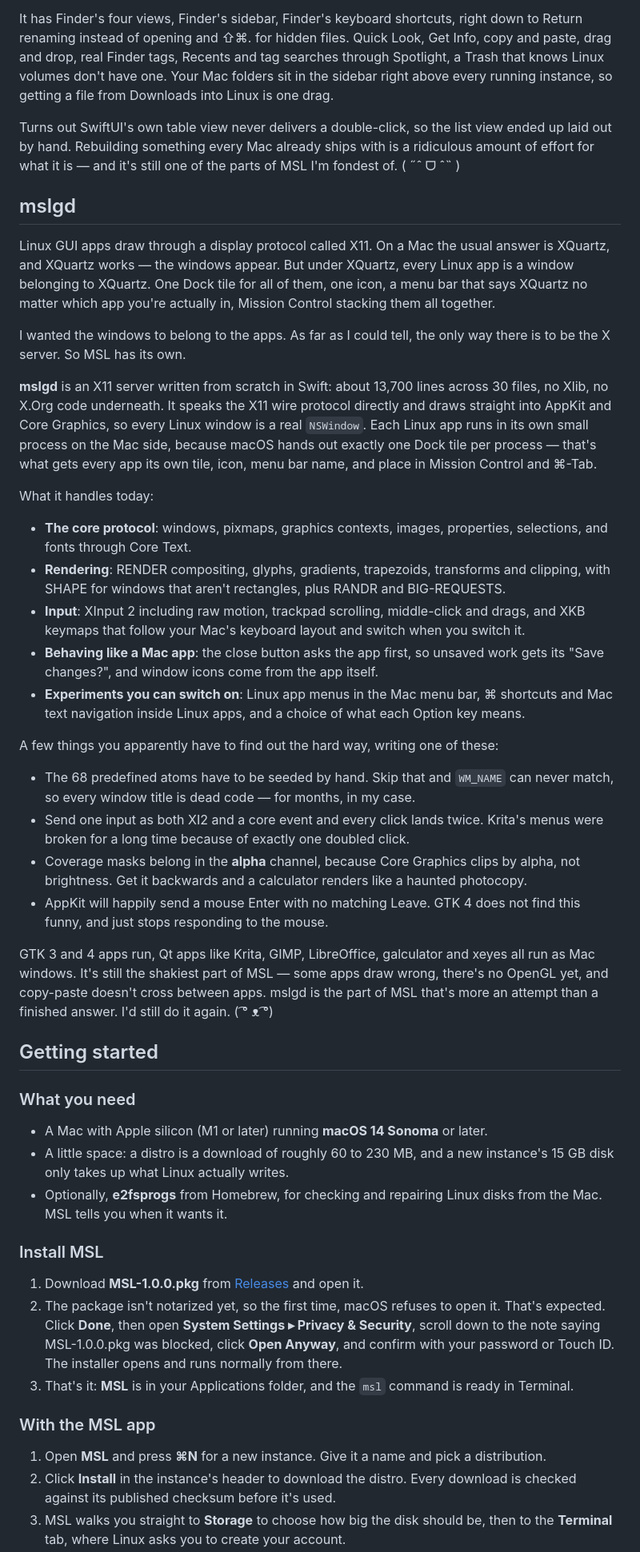
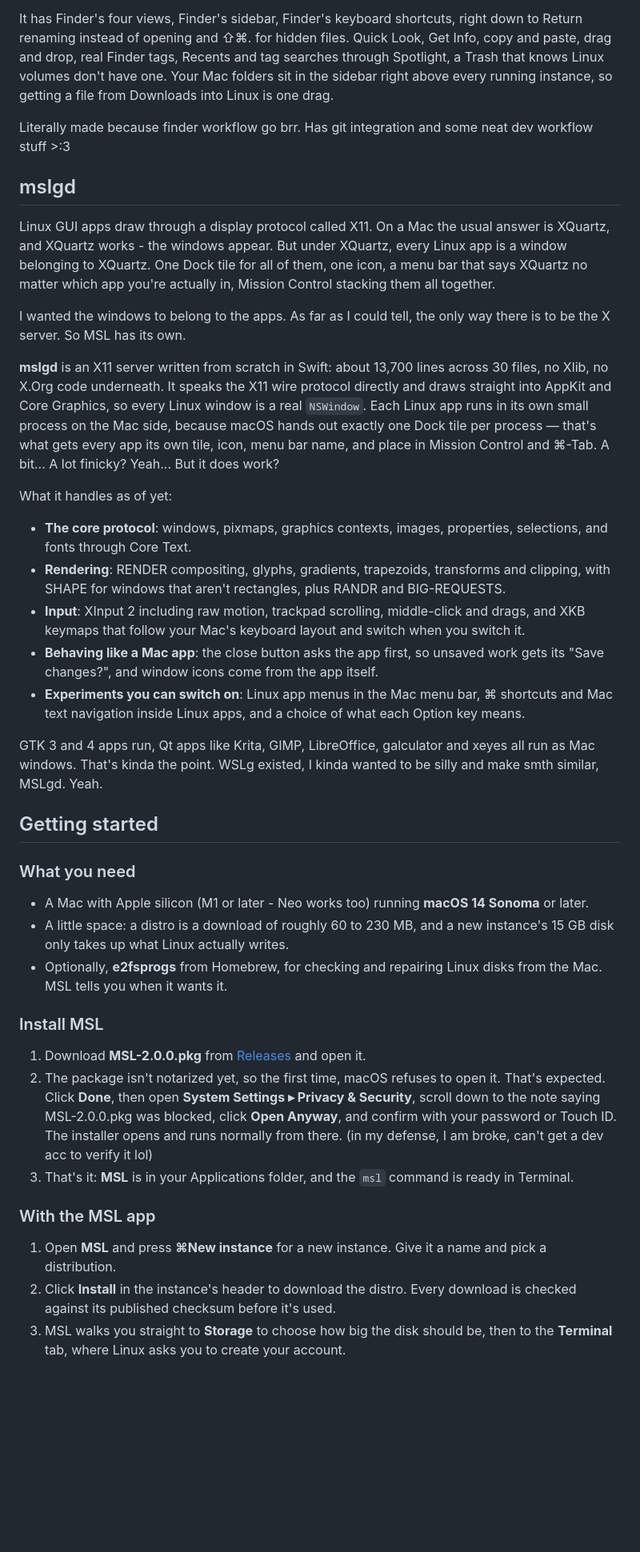
Before and after one commit to MilkmanAbi/MSL, a Markdown page: README.md, the part around one of its changes. Shown at 80% size. GitHub-like rendering; blank space fills up the shorter version.

Commit message:
Revise README
Woof

```diff
--- a/README.md
+++ b/README.md
@@ -168,19 +158,19 @@ A running instance does show up in Finder, as a network volume called `127.0.0.1
 
 It has Finder's four views, Finder's sidebar, Finder's keyboard shortcuts, right down to Return renaming instead of opening and ⇧⌘. for hidden files. Quick Look, Get Info, copy and paste, drag and drop, real Finder tags, Recents and tag searches through Spotlight, a Trash that knows Linux volumes don't have one. Your Mac folders sit in the sidebar right above every running instance, so getting a file from Downloads into Linux is one drag.
 
-Turns out SwiftUI's own table view never delivers a double-click, so the list view ended up laid out by hand. Rebuilding something every Mac already ships with is a ridiculous amount of effort for what it is — and it's still one of the parts of MSL I'm fondest of. ( ˶ˆ ᗜ ˆ˵ )
+Literally made because finder workflow go brr. Has git integration and some neat dev workflow stuff >:3
 
 <a id="mslgd"></a>
 
 ## mslgd
 
-Linux GUI apps draw through a display protocol called X11. On a Mac the usual answer is XQuartz, and XQuartz works — the windows appear. But under XQuartz, every Linux app is a window belonging to XQuartz. One Dock tile for all of them, one icon, a menu bar that says XQuartz no matter which app you're actually in, Mission Control stacking them all together.
+Linux GUI apps draw through a display protocol called X11. On a Mac the usual answer is XQuartz, and XQuartz works - the windows appear. But under XQuartz, every Linux app is a window belonging to XQuartz. One Dock tile for all of them, one icon, a menu bar that says XQuartz no matter which app you're actually in, Mission Control stacking them all together.
 
 I wanted the windows to belong to the apps. As far as I could tell, the only way there is to be the X server. So MSL has its own.
 
-**mslgd** is an X11 server written from scratch in Swift: about 13,700 lines across 30 files, no Xlib, no X.Org code underneath. It speaks the X11 wire protocol directly and draws straight into AppKit and Core Graphics, so every Linux window is a real `NSWindow`. Each Linux app runs in its own small process on the Mac side, because macOS hands out exactly one Dock tile per process — that's what gets every app its own tile, icon, menu bar name, and place in Mission Control and ⌘-Tab.
+**mslgd** is an X11 server written from scratch in Swift: about 13,700 lines across 30 files, no Xlib, no X.Org code underneath. It speaks the X11 wire protocol directly and draws straight into AppKit and Core Graphics, so every Linux window is a real `NSWindow`. Each Linux app runs in its own small process on the Mac side, because macOS hands out exactly one Dock tile per process — that's what gets every app its own tile, icon, menu bar name, and place in Mission Control and ⌘-Tab. A bit... A lot finicky? Yeah... But it does work?
 
-What it handles today:
+What it handles as of yet:
 
 - **The core protocol**: windows, pixmaps, graphics contexts, images, properties, selections, and fonts through Core Text.
 - **Rendering**: RENDER compositing, glyphs, gradients, trapezoids, transforms and clipping, with SHAPE for windows that aren't rectangles, plus RANDR and BIG-REQUESTS.
@@ -188,32 +178,25 @@ What it handles today:
 - **Behaving like a Mac app**: the close button asks the app first, so unsaved work gets its "Save changes?", and window icons come from the app itself.
 - **Experiments you can switch on**: Linux app menus in the Mac menu bar, ⌘ shortcuts and Mac text navigation inside Linux apps, and a choice of what each Option key means.
 
-A few things you apparently have to find out the hard way, writing one of these:
-
-- The 68 predefined atoms have to be seeded by hand. Skip that and `WM_NAME` can never match, so every window title is dead code — for months, in my case.
-- Send one input as both XI2 and a core event and every click lands twice. Krita's menus were broken for a long time because of exactly one doubled click.
-- Coverage masks belong in the **alpha** channel, because Core Graphics clips by alpha, not brightness. Get it backwards and a calculator renders like a haunted photocopy.
-- AppKit will happily send a mouse Enter with no matching Leave. GTK 4 does not find this funny, and just stops responding to the mouse.
-
-GTK 3 and 4 apps run, Qt apps like Krita, GIMP, LibreOffice, galculator and xeyes all run as Mac windows. It's still the shakiest part of MSL — some apps draw wrong, there's no OpenGL yet, and copy-paste doesn't cross between apps. mslgd is the part of MSL that's more an attempt than a finished answer. I'd still do it again. ( ͡° ᴥ ͡°)
+GTK 3 and 4 apps run, Qt apps like Krita, GIMP, LibreOffice, galculator and xeyes all run as Mac windows. That's kinda the point. WSLg existed, I kinda wanted to be silly and make smth similar, MSLgd. Yeah.
 
 ## Getting started
 
 ### What you need
 
-- A Mac with Apple silicon (M1 or later) running **macOS 14 Sonoma** or later.
+- A Mac with Apple silicon (M1 or later - Neo works too) running **macOS 14 Sonoma** or later.
 - A little space: a distro is a download of roughly 60 to 230 MB, and a new instance's 15 GB disk only takes up what Linux actually writes.
 - Optionally, **e2fsprogs** from Homebrew, for checking and repairing Linux disks from the Mac. MSL tells you when it wants it.
 
 ### Install MSL
 
-1. Download **MSL-1.0.0.pkg** from [Releases](../../releases/latest) and open it.
-2. The package isn't notarized yet, so the first time, macOS refuses to open it. That's expected. Click **Done**, then open **System Settings ▸ Privacy & Security**, scroll down to the note saying MSL-1.0.0.pkg was blocked, click **Open Anyway**, and confirm with your password or Touch ID. The installer opens and runs normally from there.
-3. That's it: **MSL** is in your Applications folder, and the `msl` command is ready in Terminal.
+1. Download **MSL-2.0.0.pkg** from [Releases](../../releases/latest) and open it.
+2. The package isn't notarized yet, so the first time, macOS refuses to open it. That's expected. Click **Done**, then open **System Settings ▸ Privacy & Security**, scroll down to the note saying MSL-2.0.0.pkg was blocked, click **Open Anyway**, and confirm with your password or Touch ID. The installer opens and runs normally from there. (in my defense, I am broke, can't get a dev acc to verify it lol)
+4. That's it: **MSL** is in your Applications folder, and the `msl` command is ready in Terminal.
 
 ### With the MSL app
 
-1. Open **MSL** and press **⌘N** for a new instance. Give it a name and pick a distribution.
+1. Open **MSL** and press **⌘New instance** for a new instance. Give it a name and pick a distribution.
 2. Click **Install** in the instance's header to download the distro. Every download is checked against its published checksum before it's used.
 3. MSL walks you straight to **Storage** to choose how big the disk should be, then to the **Terminal** tab, where Linux asks you to create your account.
 4. Open the **Applications** tab to see the Linux apps inside. Open them, add them to your Applications folder, or pin them to the Dock.
```
Also changed, not shown: other parts of README.md (+20 -39 lines).
